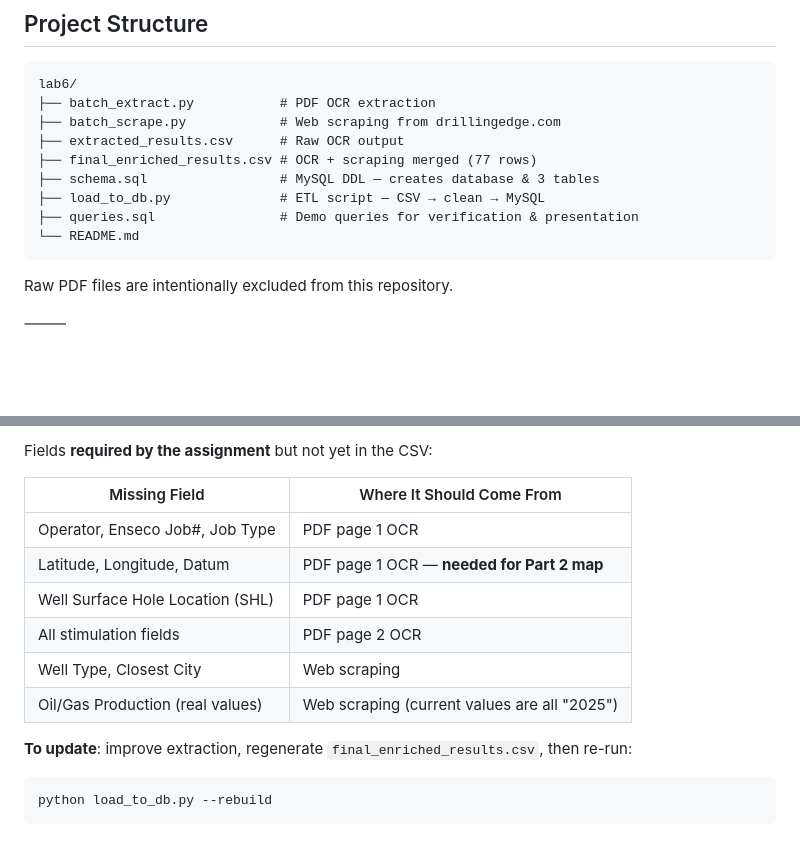
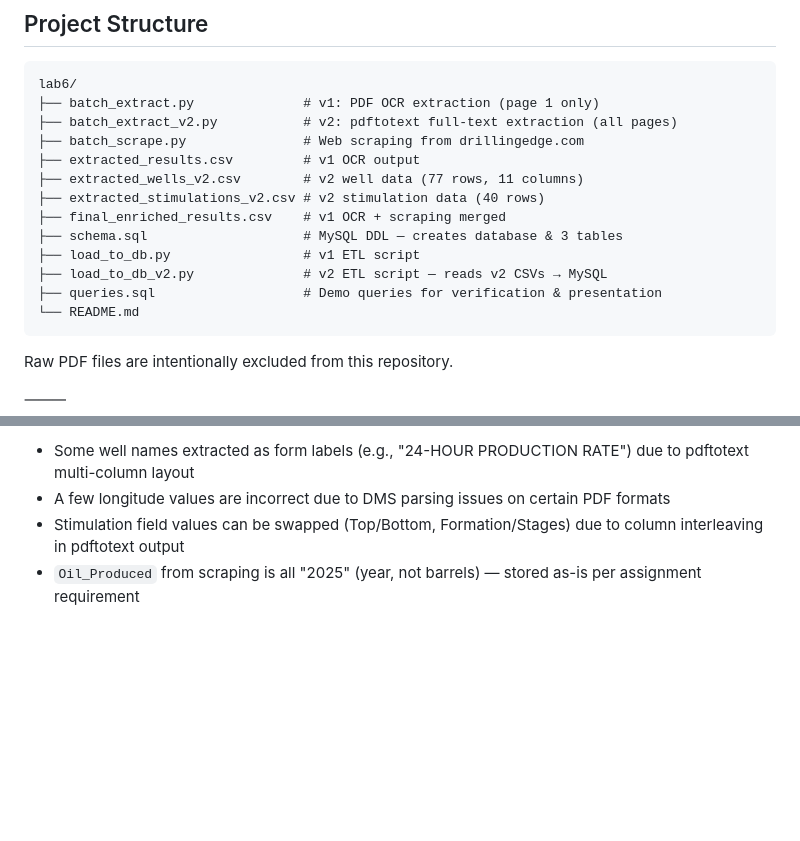
Before and after one commit to dsci560-spr26/lab6, a Markdown page: README.md, 2 parts joined by grey strips. GitHub-like rendering; blank space fills up the shorter version.

````diff
--- a/README.md
+++ b/README.md
@@ -23,13 +23,17 @@ This part of the project focuses on:
 
 ```
 lab6/
-├── batch_extract.py           # PDF OCR extraction
-├── batch_scrape.py            # Web scraping from drillingedge.com
-├── extracted_results.csv      # Raw OCR output
-├── final_enriched_results.csv # OCR + scraping merged (77 rows)
-├── schema.sql                 # MySQL DDL — creates database & 3 tables
-├── load_to_db.py              # ETL script — CSV → clean → MySQL
-├── queries.sql                # Demo queries for verification & presentation
+├── batch_extract.py              # v1: PDF OCR extraction (page 1 only)
+├── batch_extract_v2.py           # v2: pdftotext full-text extraction (all pages)
+├── batch_scrape.py               # Web scraping from drillingedge.com
+├── extracted_results.csv         # v1 OCR output
+├── extracted_wells_v2.csv        # v2 well data (77 rows, 11 columns)
+├── extracted_stimulations_v2.csv # v2 stimulation data (40 rows)
+├── final_enriched_results.csv    # v1 OCR + scraping merged
+├── schema.sql                    # MySQL DDL — creates database & 3 tables
+├── load_to_db.py                 # v1 ETL script
+├── load_to_db_v2.py              # v2 ETL script — reads v2 CSVs → MySQL
+├── queries.sql                   # Demo queries for verification & presentation
 └── README.md
 ```
 
@@ -137,16 +162,5 @@ MYSQL_PASSWORD="yourpassword" python load_to_db.py --rebuild
 
-Fields **required by the assignment** but not yet in the CSV:
-
-| Missing Field | Where It Should Come From |
-|---------------|--------------------------|
-| Operator, Enseco Job#, Job Type | PDF page 1 OCR |
-| Latitude, Longitude, Datum | PDF page 1 OCR — **needed for Part 2 map** |
-| Well Surface Hole Location (SHL) | PDF page 1 OCR |
-| All stimulation fields | PDF page 2 OCR |
-| Well Type, Closest City | Web scraping |
-| Oil/Gas Production (real values) | Web scraping (current values are all "2025") |
-
-**To update**: improve extraction, regenerate `final_enriched_results.csv`, then re-run:
-```bash
-python load_to_db.py --rebuild
-```
+- Some well names extracted as form labels (e.g., "24-HOUR PRODUCTION RATE") due to pdftotext multi-column layout
+- A few longitude values are incorrect due to DMS parsing issues on certain PDF formats
+- Stimulation field values can be swapped (Top/Bottom, Formation/Stages) due to column interleaving in pdftotext output
+- `Oil_Produced` from scraping is all "2025" (year, not barrels) — stored as-is per assignment requirement
````
Also changed, not shown: other parts of README.md (+48 -27 lines).
